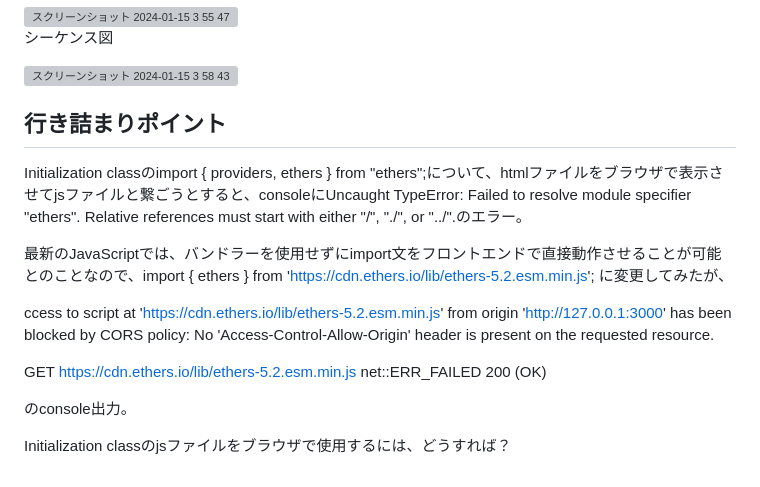
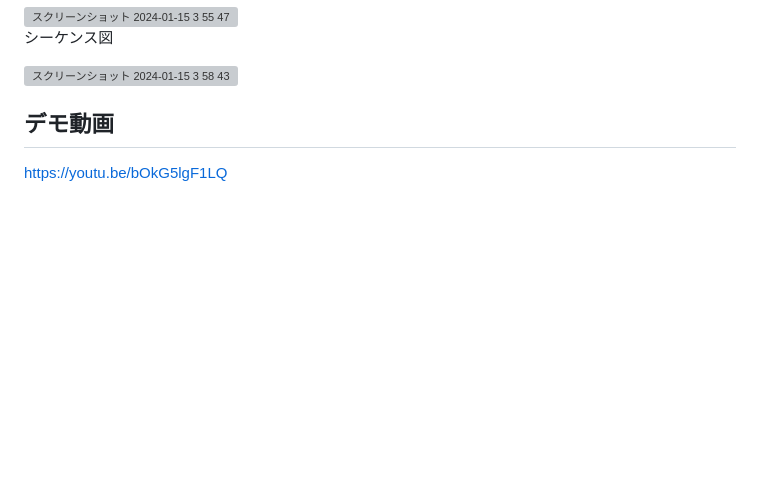
Before and after one commit to shodaimomiyama/Osakaweb3_LifeChain, a Markdown page: README.md, the part around one of its changes. GitHub-like rendering; blank space fills up the shorter version; grey boxes are pictures that could not be loaded.

```diff
--- a/README.md
+++ b/README.md
@@ -61,16 +76,6 @@ Arweaveにアップロードしたデジタルアーカイブの出自の管理
 
 
 
-## 行き詰まりポイント
+## デモ動画
 
-Initialization classのimport { providers, ethers } from "ethers";について、htmlファイルをブラウザで表示させてjsファイルと繋ごうとすると、consoleにUncaught TypeError: Failed to resolve module specifier "ethers". Relative references must start with either "/", "./", or "../".のエラー。
-
-最新のJavaScriptでは、バンドラーを使用せずにimport文をフロントエンドで直接動作させることが可能とのことなので、import { ethers } from 'https://cdn.ethers.io/lib/ethers-5.2.esm.min.js'; に変更してみたが、
-
-ccess to script at 'https://cdn.ethers.io/lib/ethers-5.2.esm.min.js' from origin 'http://127.0.0.1:3000' has been blocked by CORS policy: No 'Access-Control-Allow-Origin' header is present on the requested resource.
-
-GET https://cdn.ethers.io/lib/ethers-5.2.esm.min.js net::ERR_FAILED 200 (OK)
-
-のconsole出力。
-
-Initialization classのjsファイルをブラウザで使用するには、どうすれば？
+https://youtu.be/bOkG5lgF1LQ
```
Also changed, not shown: other parts of README.md (+16 -1 lines).
